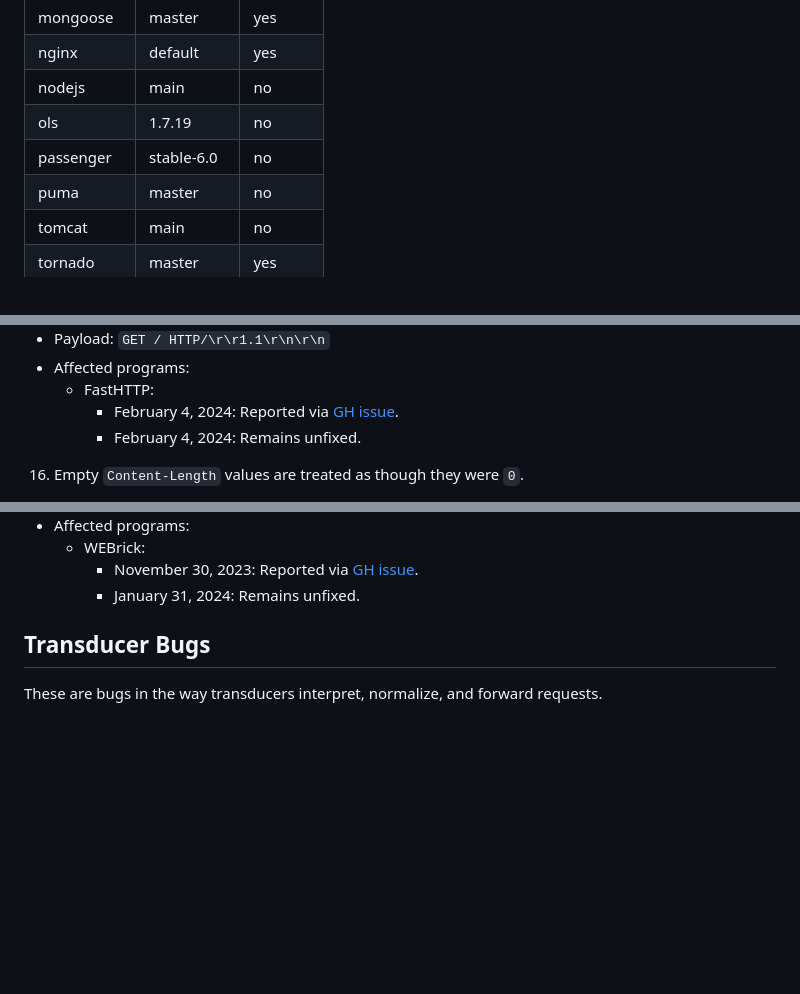
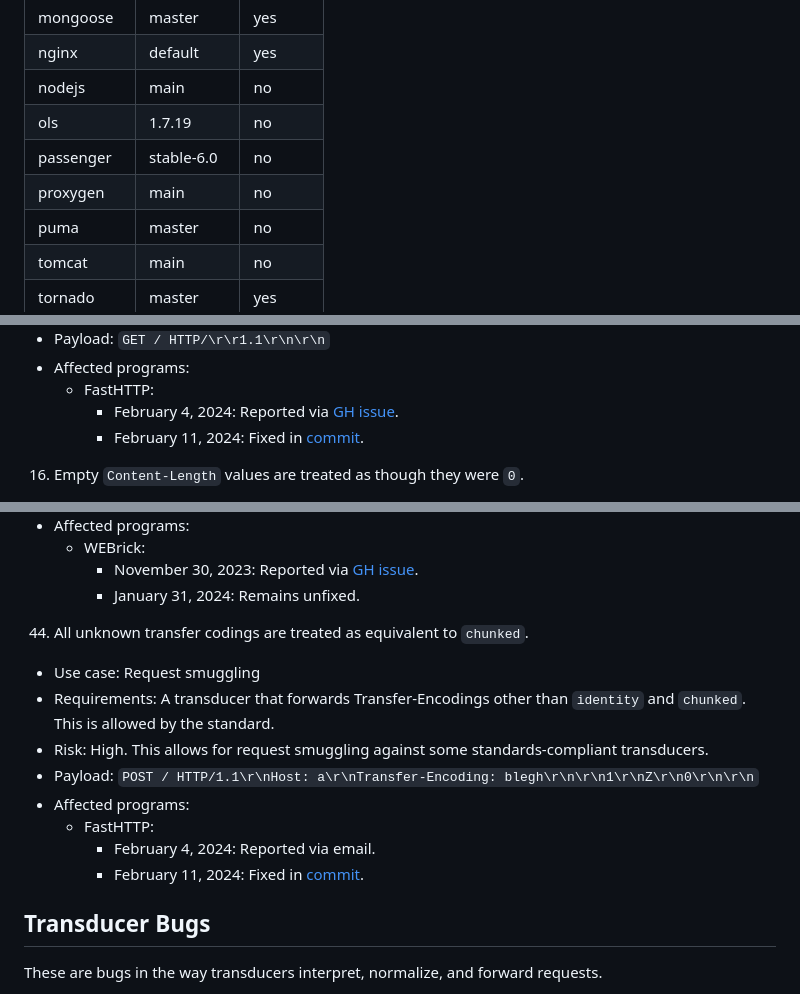
Before and after one commit to narfindustries/http-garden, a Markdown page: README.md, 3 parts joined by grey strips. GitHub-like rendering; blank space fills up the shorter version.

```diff
--- a/README.md
+++ b/README.md
@@ -110,6 +110,7 @@ The `tools` directory contains the scripts that are used to interact with the se
 | nodejs      | main         | no      |
 | ols         | 1.7.19       | no      |
 | passenger   | stable-6.0   | no      |
+| proxygen    | main         | no      |
 | puma        | master       | no      |
 | tomcat      | main         | no      |
 | tornado     | master       | yes     |
@@ -350,7 +351,7 @@ These are bugs in the way servers accept and interpret requests.
   - Affected programs:
     - FastHTTP:
       - February 4, 2024: Reported via [GH issue](https://github.com/valyala/fasthttp/issues/1703).
-      - February 4, 2024: Remains unfixed.
+      - February 11, 2024: Fixed in [commit](https://github.com/valyala/fasthttp/commit/332726634240b82456ce8563cd7aa4027612ce36).
 16. Empty `Content-Length` values are treated as though they were `0`.
   - Use case: Request smuggling
   - Requirements: A transducer that interprets empty `Content-Length` values as anything other than 0.
@@ -641,6 +650,15 @@ These are bugs in the way servers accept and interpret requests.
     - WEBrick:
       - November 30, 2023: Reported via [GH issue](https://github.com/ruby/webrick/issues/126).
       - January 31, 2024: Remains unfixed.
+44. All unknown transfer codings are treated as equivalent to `chunked`.
+  - Use case: Request smuggling
+  - Requirements: A transducer that forwards Transfer-Encodings other than `identity` and `chunked`. This is allowed by the standard.
+  - Risk: High. This allows for request smuggling against some standards-compliant transducers.
+  - Payload: `POST / HTTP/1.1\r\nHost: a\r\nTransfer-Encoding: blegh\r\n\r\n1\r\nZ\r\n0\r\n\r\n`
+  - Affected programs:
+    - FastHTTP:
+      - February 4, 2024: Reported via email.
+      - February 11, 2024: Fixed in [commit](https://github.com/valyala/fasthttp/commit/332726634240b82456ce8563cd7aa4027612ce36).
 
 ## Transducer Bugs
 These are bugs in the way transducers interpret, normalize, and forward requests.
```
Also changed, not shown: other parts of README.md (+12 -22 lines).
